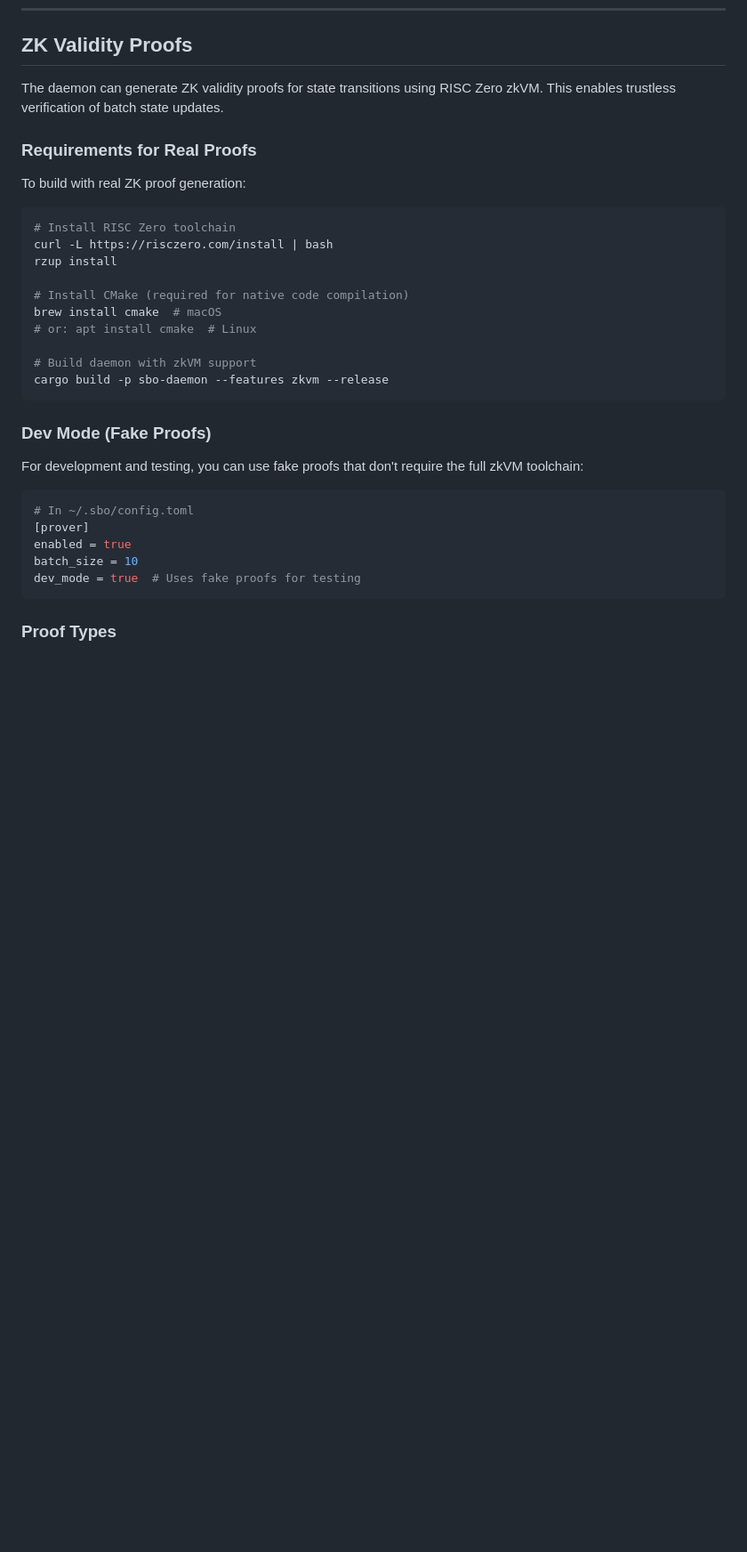
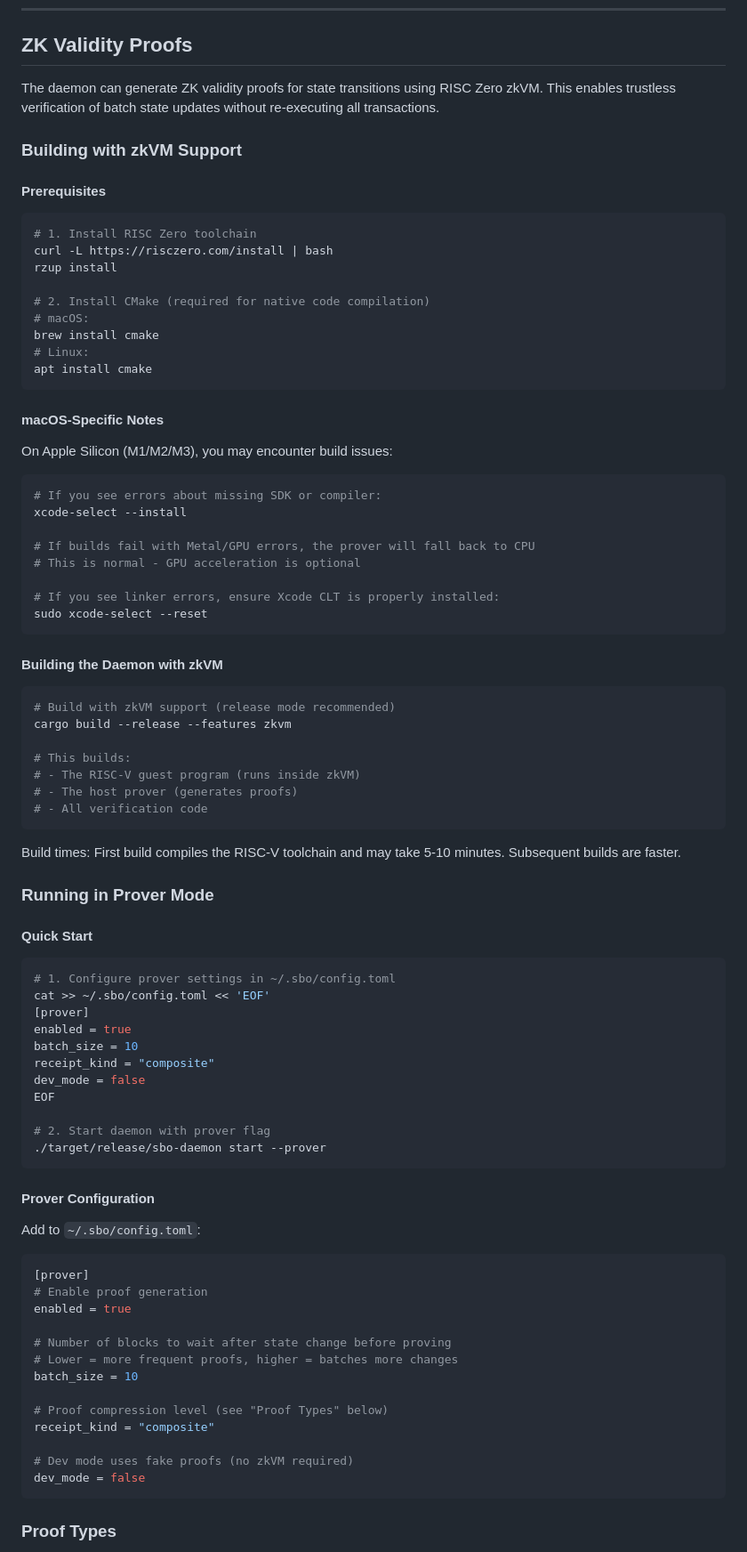
Before and after one commit to vthunder/mingo, a Markdown page: README.md, the part around one of its changes. Shown at 89% size. GitHub-like rendering; blank space fills up the shorter version.

````diff
--- a/README.md
+++ b/README.md
@@ -215,35 +215,89 @@ The state root is the hash of the trie's root node. It commits to all objects in
 
 ## ZK Validity Proofs
 
-The daemon can generate ZK validity proofs for state transitions using RISC Zero zkVM. This enables trustless verification of batch state updates.
+The daemon can generate ZK validity proofs for state transitions using RISC Zero zkVM. This enables trustless verification of batch state updates without re-executing all transactions.
 
-### Requirements for Real Proofs
+### Building with zkVM Support
 
-To build with real ZK proof generation:
+#### Prerequisites
 
 ```bash
-# Install RISC Zero toolchain
+# 1. Install RISC Zero toolchain
 curl -L https://risczero.com/install | bash
 rzup install
 
-# Install CMake (required for native code compilation)
-brew install cmake  # macOS
-# or: apt install cmake  # Linux
-
-# Build daemon with zkVM support
-cargo build -p sbo-daemon --features zkvm --release
+# 2. Install CMake (required for native code compilation)
+# macOS:
+brew install cmake
+# Linux:
+apt install cmake
 ```
 
-### Dev Mode (Fake Proofs)
+#### macOS-Specific Notes
 
-For development and testing, you can use fake proofs that don't require the full zkVM toolchain:
+On Apple Silicon (M1/M2/M3), you may encounter build issues:
 
-```toml
-# In ~/.sbo/config.toml
+```bash
+# If you see errors about missing SDK or compiler:
+xcode-select --install
+
+# If builds fail with Metal/GPU errors, the prover will fall back to CPU
+# This is normal - GPU acceleration is optional
+
+# If you see linker errors, ensure Xcode CLT is properly installed:
+sudo xcode-select --reset
+```
+
+#### Building the Daemon with zkVM
+
+```bash
+# Build with zkVM support (release mode recommended)
+cargo build --release --features zkvm
+
+# This builds:
+# - The RISC-V guest program (runs inside zkVM)
+# - The host prover (generates proofs)
+# - All verification code
+```
+
+Build times: First build compiles the RISC-V toolchain and may take 5-10 minutes. Subsequent builds are faster.
+
+### Running in Prover Mode
+
+#### Quick Start
+
+```bash
+# 1. Configure prover settings in ~/.sbo/config.toml
+cat >> ~/.sbo/config.toml << 'EOF'
 [prover]
 enabled = true
 batch_size = 10
-dev_mode = true  # Uses fake proofs for testing
+receipt_kind = "composite"
+dev_mode = false
+EOF
+
+# 2. Start daemon with prover flag
+./target/release/sbo-daemon start --prover
+```
+
+#### Prover Configuration
+
+Add to `~/.sbo/config.toml`:
+
+```toml
+[prover]
+# Enable proof generation
+enabled = true
+
+# Number of blocks to wait after state change before proving
+# Lower = more frequent proofs, higher = batches more changes
+batch_size = 10
+
+# Proof compression level (see "Proof Types" below)
+receipt_kind = "composite"
+
+# Dev mode uses fake proofs (no zkVM required)
+dev_mode = false
 ```
 
 ### Proof Types
````
Also changed, not shown: other parts of README.md (+68 -3 lines).
